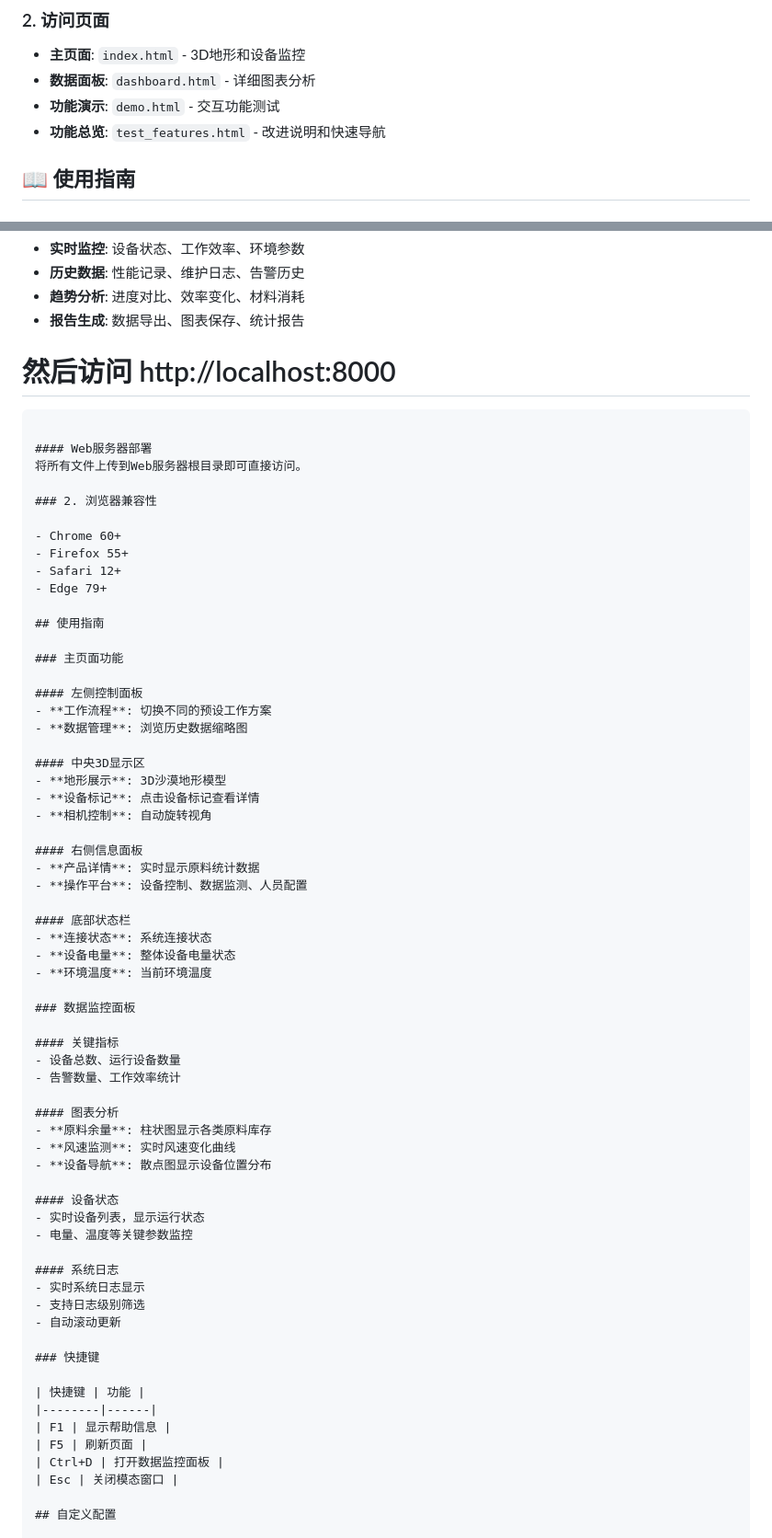
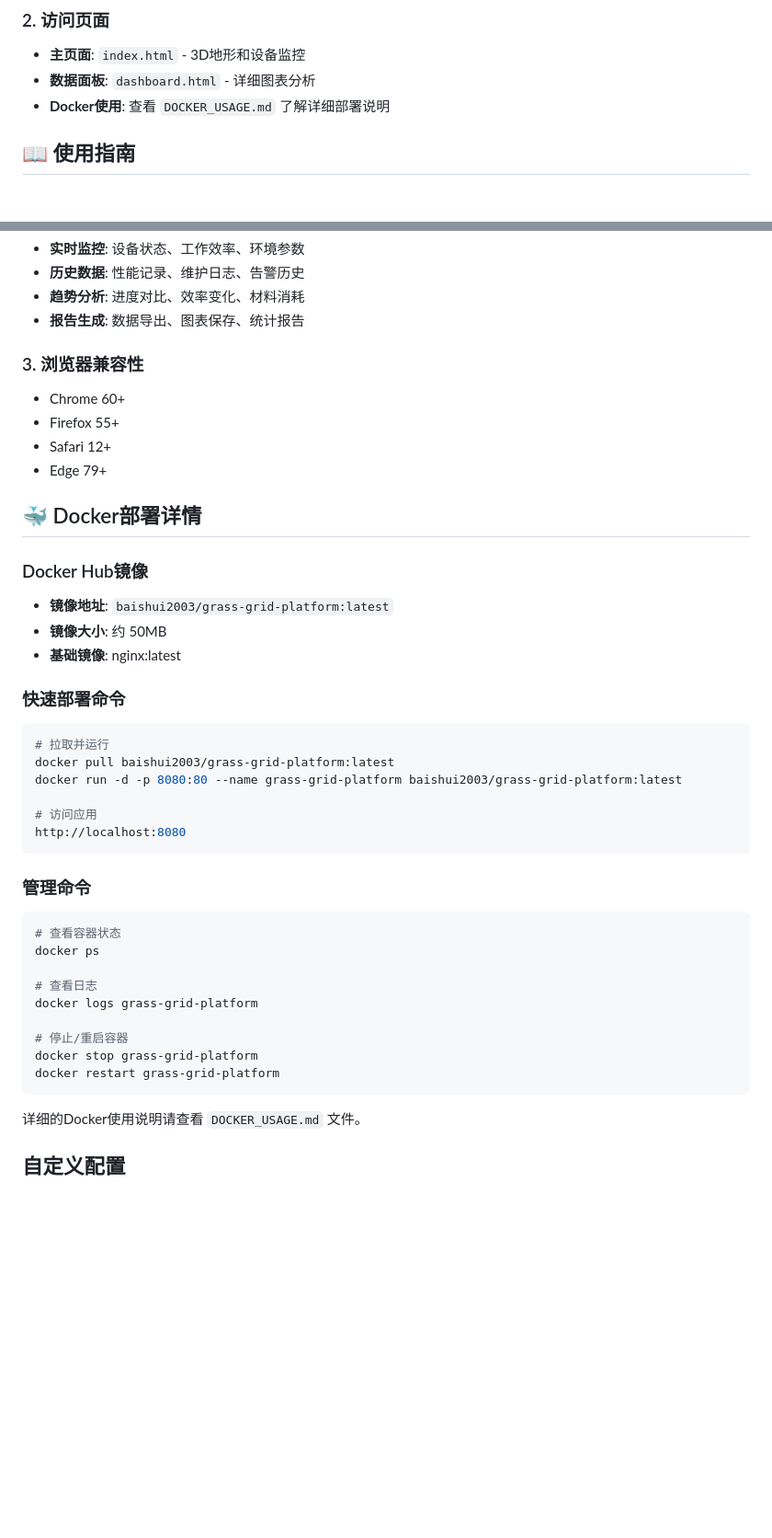
Before and after one commit to miaoxin2003/web-grass-grid-platform-docker, a Markdown page: README.md, 2 parts joined by grey strips. Shown: that part at 92% size. GitHub-like rendering; blank space fills up the shorter version.

````diff
--- a/README.md
+++ b/README.md
@@ -95,8 +131,7 @@ npx http-server
 
 - **主页面**: `index.html` - 3D地形和设备监控
 - **数据面板**: `dashboard.html` - 详细图表分析
-- **功能演示**: `demo.html` - 交互功能测试
-- **功能总览**: `test_features.html` - 改进说明和快速导航
+- **Docker使用**: 查看 `DOCKER_USAGE.md` 了解详细部署说明
 
 ## 📖 使用指南
 
@@ -157,69 +192,44 @@ npx http-server
 - **趋势分析**: 进度对比、效率变化、材料消耗
 - **报告生成**: 数据导出、图表保存、统计报告
 
-# 然后访问 http://localhost:8000
-```
-
-#### Web服务器部署
-将所有文件上传到Web服务器根目录即可直接访问。
-
-### 2. 浏览器兼容性
+### 3. 浏览器兼容性
 
 - Chrome 60+
 - Firefox 55+
 - Safari 12+
 - Edge 79+
 
-## 使用指南
+## 🐳 Docker部署详情
 
-### 主页面功能
+### Docker Hub镜像
+- **镜像地址**: `baishui2003/grass-grid-platform:latest`
+- **镜像大小**: 约 50MB
+- **基础镜像**: nginx:latest
 
-#### 左侧控制面板
-- **工作流程**: 切换不同的预设工作方案
-- **数据管理**: 浏览历史数据缩略图
+### 快速部署命令
+```bash
+# 拉取并运行
+docker pull baishui2003/grass-grid-platform:latest
+docker run -d -p 8080:80 --name grass-grid-platform baishui2003/grass-grid-platform:latest
 
-#### 中央3D显示区
-- **地形展示**: 3D沙漠地形模型
-- **设备标记**: 点击设备标记查看详情
-- **相机控制**: 自动旋转视角
+# 访问应用
+http://localhost:8080
+```
 
-#### 右侧信息面板
-- **产品详情**: 实时显示原料统计数据
-- **操作平台**: 设备控制、数据监测、人员配置
+### 管理命令
+```bash
+# 查看容器状态
+docker ps
 
-#### 底部状态栏
-- **连接状态**: 系统连接状态
-- **设备电量**: 整体设备电量状态
-- **环境温度**: 当前环境温度
+# 查看日志
+docker logs grass-grid-platform
 
-### 数据监控面板
+# 停止/重启容器
+docker stop grass-grid-platform
+docker restart grass-grid-platform
+```
 
-#### 关键指标
-- 设备总数、运行设备数量
-- 告警数量、工作效率统计
-
-#### 图表分析
-- **原料余量**: 柱状图显示各类原料库存
-- **风速监测**: 实时风速变化曲线
-- **设备导航**: 散点图显示设备位置分布
-
-#### 设备状态
-- 实时设备列表，显示运行状态
-- 电量、温度等关键参数监控
-
-#### 系统日志
-- 实时系统日志显示
-- 支持日志级别筛选
-- 自动滚动更新
-
-### 快捷键
-
-| 快捷键 | 功能 |
-|--------|------|
-| F1 | 显示帮助信息 |
-| F5 | 刷新页面 |
-| Ctrl+D | 打开数据监控面板 |
-| Esc | 关闭模态窗口 |
+详细的Docker使用说明请查看 `DOCKER_USAGE.md` 文件。
 
 ## 自定义配置
 
````
Also changed, not shown: other parts of README.md (+80 -19 lines).
